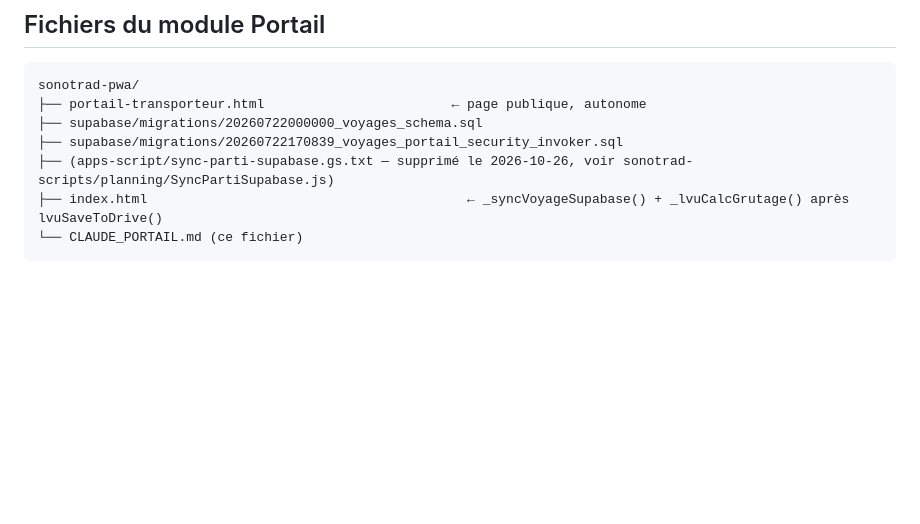
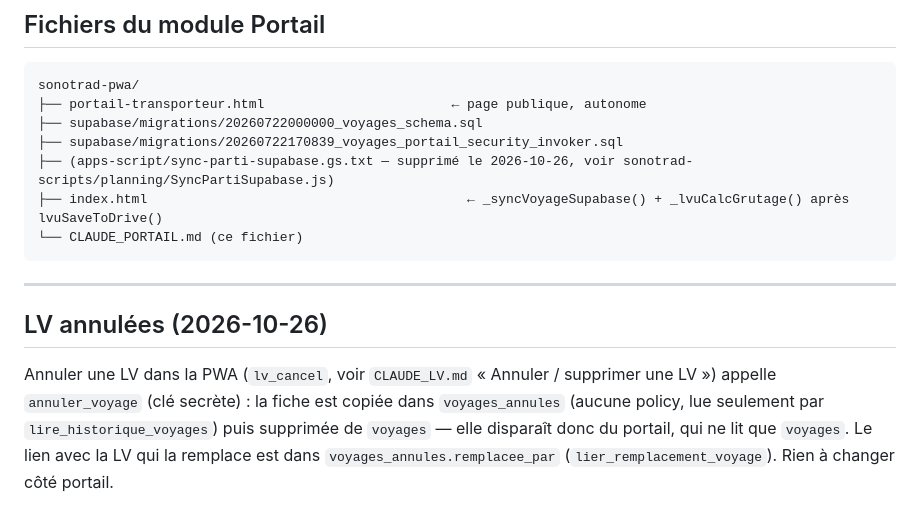
Before and after one commit to hugmsg/sonotrad-pwa, a Markdown page: CLAUDE_PORTAIL.md, the part around the change. GitHub-like rendering; blank space fills up the shorter version.

Commit message:
Doc : code LV dans lv.js, LV annulées hors portail
Co-Authored-By: Claude Opus 5.5 <noreply@anthropic.com>

````diff
--- a/CLAUDE_PORTAIL.md
+++ b/CLAUDE_PORTAIL.md
@@ -603,3 +603,13 @@ sonotrad-pwa/
 ├── index.html                                         ← _syncVoyageSupabase() + _lvuCalcGrutage() après lvuSaveToDrive()
 └── CLAUDE_PORTAIL.md (ce fichier)
 ```
+
+---
+
+## LV annulées (2026-10-26)
+
+Annuler une LV dans la PWA (`lv_cancel`, voir `CLAUDE_LV.md` « Annuler / supprimer une LV »)
+appelle `annuler_voyage` (clé secrète) : la fiche est copiée dans `voyages_annules` (aucune
+policy, lue seulement par `lire_historique_voyages`) puis supprimée de `voyages` — elle disparaît
+donc du portail, qui ne lit que `voyages`. Le lien avec la LV qui la remplace est dans
+`voyages_annules.remplacee_par` (`lier_remplacement_voyage`). Rien à changer côté portail.
````
Also changed, not shown: CLAUDE_LV.md (+5 -3 lines).
